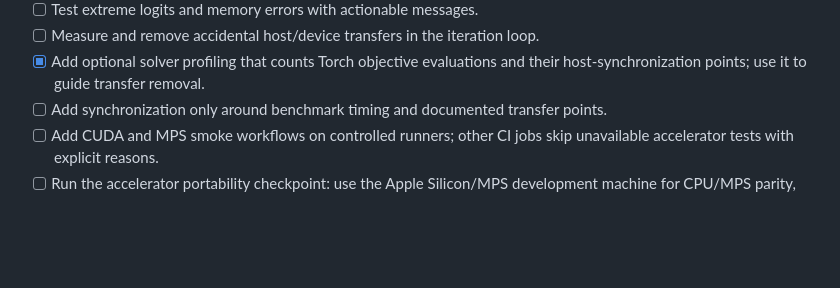
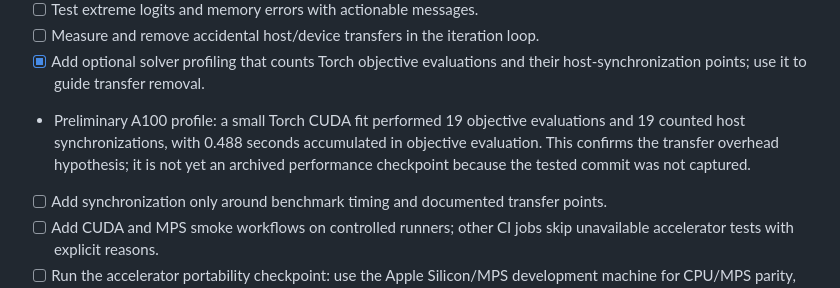
Before and after one commit to thisistaimur/maxentgpu, a Markdown page: PLAN.md, the part around the change. Rendered like a GitHub page; blank space fills up the shorter version.

Commit message:
docs: record CUDA solver profiling evidence

```diff
--- a/PLAN.md
+++ b/PLAN.md
@@ -558,6 +558,10 @@ Tasks:
 - [ ] Measure and remove accidental host/device transfers in the iteration loop.
 - [x] Add optional solver profiling that counts Torch objective evaluations and their
   host-synchronization points; use it to guide transfer removal.
+- Preliminary A100 profile: a small Torch CUDA fit performed 19 objective evaluations
+  and 19 counted host synchronizations, with 0.488 seconds accumulated in objective
+  evaluation. This confirms the transfer overhead hypothesis; it is not yet an
+  archived performance checkpoint because the tested commit was not captured.
 - [ ] Add synchronization only around benchmark timing and documented transfer points.
 - [ ] Add CUDA and MPS smoke workflows on controlled runners; other CI jobs skip
   unavailable accelerator tests with explicit reasons.
```
